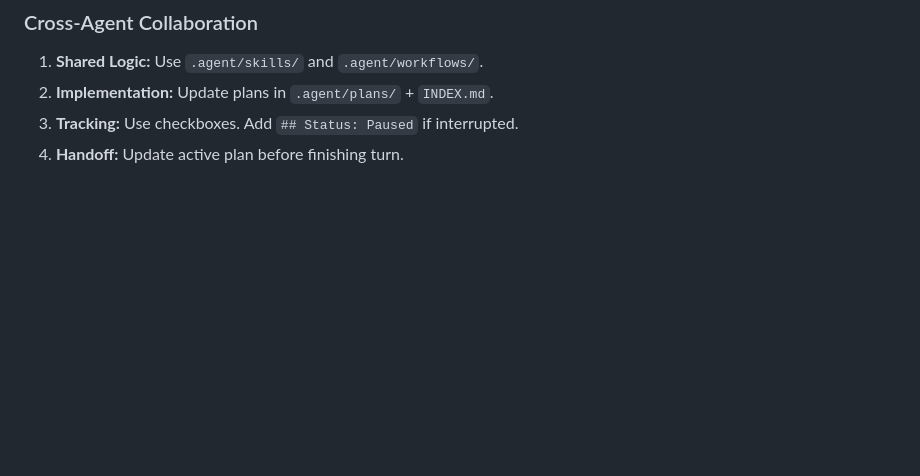
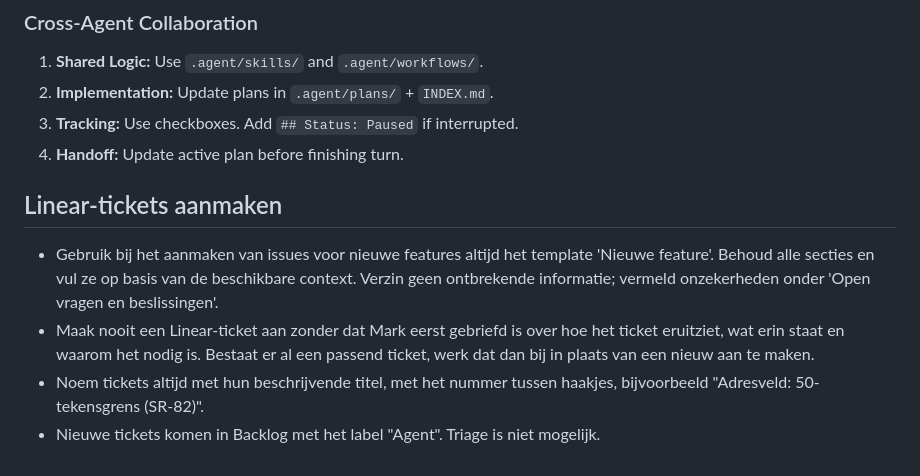
Before and after one commit to markminnoye/bpost-mcp, a Markdown page: AGENTS.md, the part around the change. GitHub-like rendering; blank space fills up the shorter version.

Commit message:
docs: Linear-ticketregels toevoegen aan AGENTS.md (#60)
Co-authored-by: Cursor Agent <cursoragent@cursor.com>

```diff
--- a/AGENTS.md
+++ b/AGENTS.md
@@ -163,3 +163,10 @@ Wanneer je **klantgerichte** code of teksten wijzigt (UI, user-visible errors, o
 2. **Implementation:** Update plans in `.agent/plans/` + `INDEX.md`.
 3. **Tracking:** Use checkboxes. Add `## Status: Paused` if interrupted.
 4. **Handoff:** Update active plan before finishing turn.
+
+## Linear-tickets aanmaken
+
+- Gebruik bij het aanmaken van issues voor nieuwe features altijd het template 'Nieuwe feature'. Behoud alle secties en vul ze op basis van de beschikbare context. Verzin geen ontbrekende informatie; vermeld onzekerheden onder 'Open vragen en beslissingen'.
+- Maak nooit een Linear-ticket aan zonder dat Mark eerst gebriefd is over hoe het ticket eruitziet, wat erin staat en waarom het nodig is. Bestaat er al een passend ticket, werk dat dan bij in plaats van een nieuw aan te maken.
+- Noem tickets altijd met hun beschrijvende titel, met het nummer tussen haakjes, bijvoorbeeld "Adresveld: 50-tekensgrens (SR-82)".
+- Nieuwe tickets komen in Backlog met het label "Agent". Triage is niet mogelijk.
```
